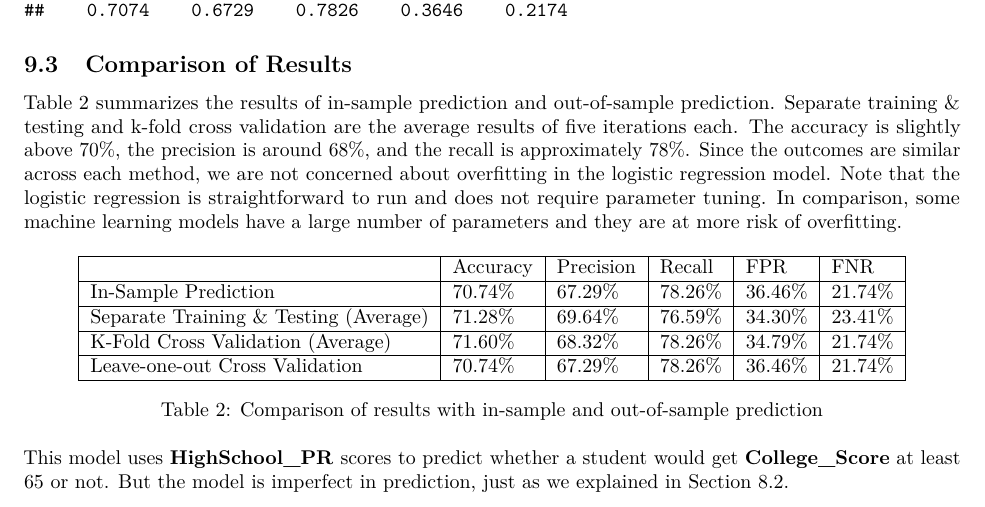
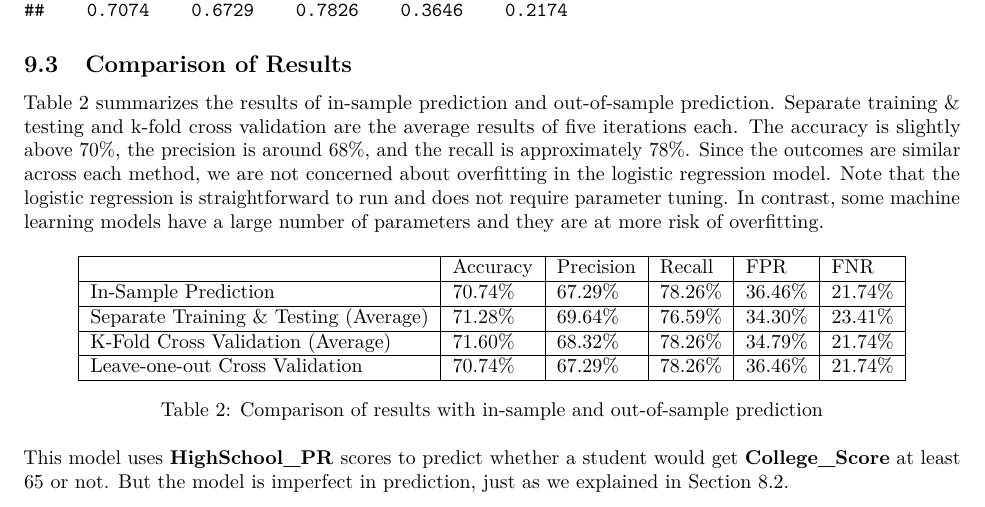
Before and after one commit to star1327p/Exam-Scores-PTT, an R Markdown document (PTT_Analysis_of_Test_Scores_Unfinished.Rmd): part of page 45 of 47, cut so that both start at the same text. The pictures show the output file PTT_Analysis_of_Test_Scores_Unfinished.pdf that the author committed with the source.

Commit message:
Corrected a typo: in comparison -> in contrast

```diff
--- a/PTT_Analysis_of_Test_Scores_Unfinished.Rmd
+++ b/PTT_Analysis_of_Test_Scores_Unfinished.Rmd
@@ -203,7 +203,7 @@ round(leave1out_results, digits=4)
 
 ## Comparison of Results
 
-Table \ref{tab:out-train-test} summarizes the results of in-sample prediction and out-of-sample prediction. Separate training \& testing and k-fold cross validation are the average results of five iterations each. The accuracy is slightly above 70\%, the precision is around 68\%, and the recall is approximately 78\%. Since the outcomes are similar across each method, we are not concerned about overfitting in the logistic regression model. Note that the logistic regression is straightforward to run and does not require parameter tuning. In comparison, some machine learning models have a large number of parameters and they are at more risk of overfitting.
+Table \ref{tab:out-train-test} summarizes the results of in-sample prediction and out-of-sample prediction. Separate training \& testing and k-fold cross validation are the average results of five iterations each. The accuracy is slightly above 70\%, the precision is around 68\%, and the recall is approximately 78\%. Since the outcomes are similar across each method, we are not concerned about overfitting in the logistic regression model. Note that the logistic regression is straightforward to run and does not require parameter tuning. In contrast, some machine learning models have a large number of parameters and they are at more risk of overfitting.
 
 \begin{table}[ht]
     \centering
```
Also changed, not shown: PTT_Analysis_of_Test_Scores_Unfinished.pdf.
